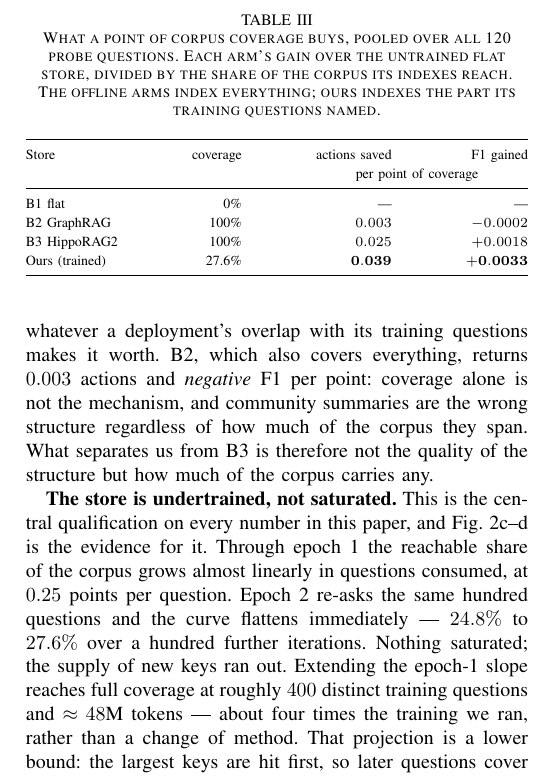
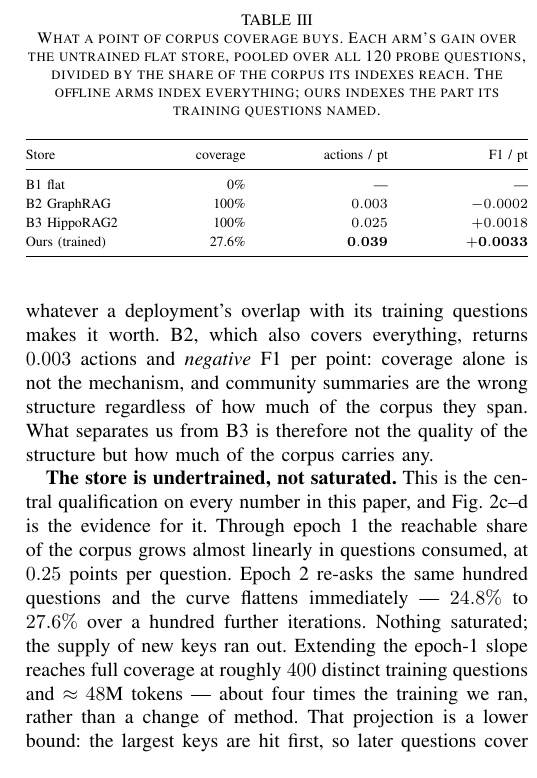
Before and after one commit to impanyu/Training-a-Knowledge-Base-Supervised-Structure-Learning-for-Agent-Curated-Document-Stores, a LaTeX paper (paper/main.tex): part of one column of page 8 of 11, cut so that both start at the same text. Compiled offline with pdfLaTeX.

Commit message:
collapse the two-row header in the per-coverage table
Co-Authored-By: Claude Opus 5 <noreply@anthropic.com>

```diff
--- a/paper/main.tex
+++ b/paper/main.tex
@@ -751,8 +751,8 @@ corpus they span. What separates us from B3 is therefore not the quality of
 the structure but how much of the corpus carries any.
 
 \begin{table}[!t]
-\caption{What a point of corpus coverage buys, pooled over all 120 probe
-questions. Each arm's gain over the untrained flat store, divided by the
+\caption{What a point of corpus coverage buys. Each arm's gain over the
+untrained flat store, pooled over all 120 probe questions, divided by the
 share of the corpus its indexes reach. The offline arms index everything;
 ours indexes the part its training questions named.}
 \label{tab:percoverage}
@@ -762,8 +762,7 @@ ours indexes the part its training questions named.}
 \setlength{\tabcolsep}{5pt}
 \begin{tabular*}{\columnwidth}{@{\extracolsep{\fill}}lrrr@{}}
 \toprule
-Store & coverage & actions saved & F1 gained \\
- & & \multicolumn{2}{c}{per point of coverage} \\
+Store & coverage & actions / pt & F1 / pt \\
 \midrule
 B1 flat & 0\% & --- & --- \\
 B2 GraphRAG & 100\% & $0.003$ & $-0.0002$ \\
```
